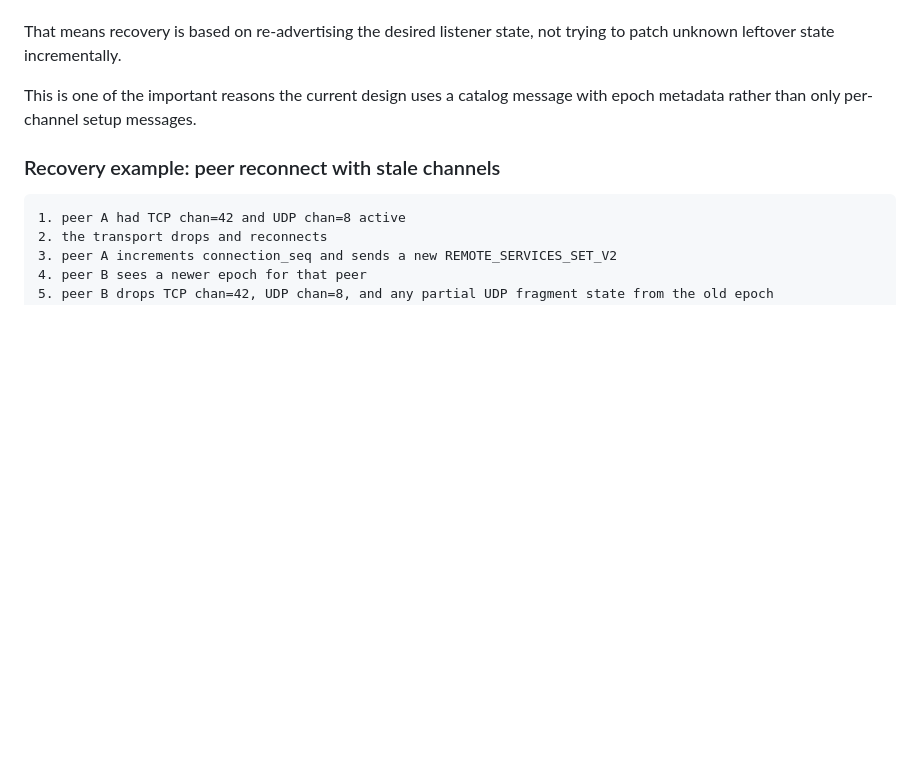
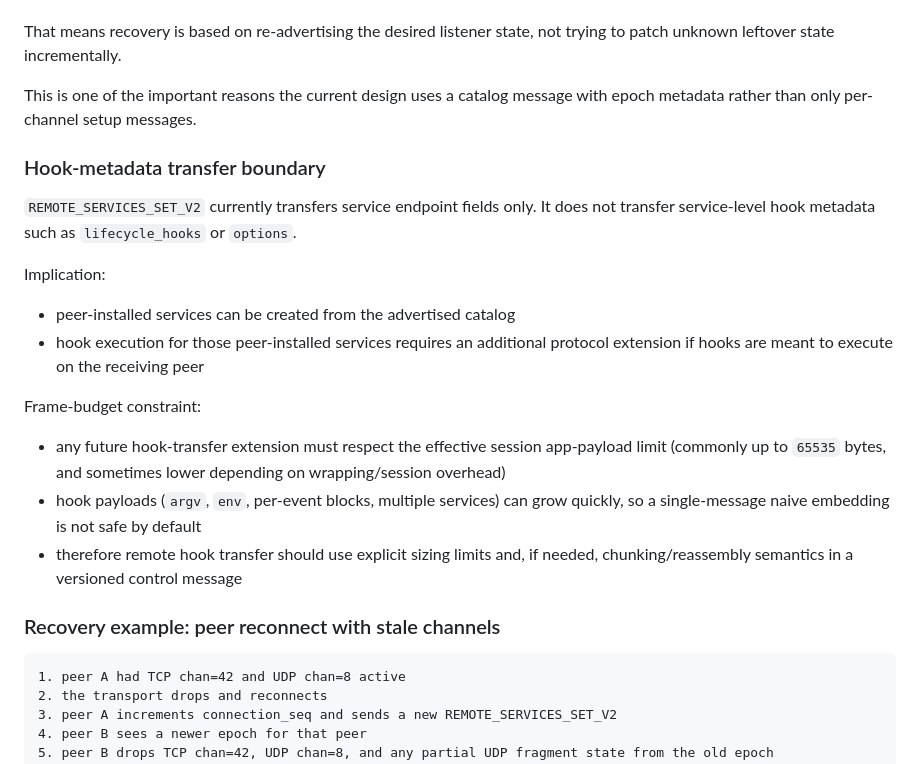
Before and after one commit to ohnoohweh/briidge_lossy, a Markdown page: docs/CHANNELMUX_DESIGN.md, the part around the change. GitHub-like rendering; blank space fills up the shorter version.

Commit message:
Document hook metadata transfer boundary for REMOTE_SERVICES_SET_V2

````diff
--- a/docs/CHANNELMUX_DESIGN.md
+++ b/docs/CHANNELMUX_DESIGN.md
@@ -557,6 +557,21 @@ That means recovery is based on re-advertising the desired listener state, not t
 
 This is one of the important reasons the current design uses a catalog message with epoch metadata rather than only per-channel setup messages.
 
+### Hook-metadata transfer boundary
+
+`REMOTE_SERVICES_SET_V2` currently transfers service endpoint fields only. It does not transfer service-level hook metadata such as `lifecycle_hooks` or `options`.
+
+Implication:
+
+- peer-installed services can be created from the advertised catalog
+- hook execution for those peer-installed services requires an additional protocol extension if hooks are meant to execute on the receiving peer
+
+Frame-budget constraint:
+
+- any future hook-transfer extension must respect the effective session app-payload limit (commonly up to `65535` bytes, and sometimes lower depending on wrapping/session overhead)
+- hook payloads (`argv`, `env`, per-event blocks, multiple services) can grow quickly, so a single-message naive embedding is not safe by default
+- therefore remote hook transfer should use explicit sizing limits and, if needed, chunking/reassembly semantics in a versioned control message
+
 ### Recovery example: peer reconnect with stale channels
 
 ```text
````
